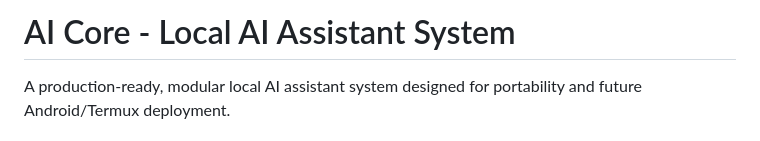
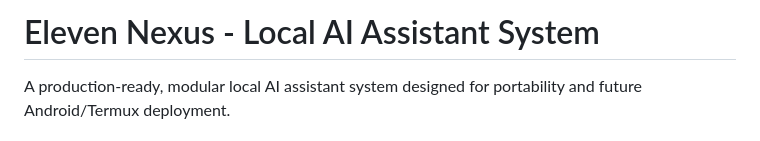
Before and after one commit to slythnox/Arch-Eleven, a Markdown page: README.md, the part around the change. Drawn GitHub-style.

```diff
--- a/README.md
+++ b/README.md
@@ -1,4 +1,4 @@
-# AI Core - Local AI Assistant System
+# Eleven Nexus - Local AI Assistant System
 
 A production-ready, modular local AI assistant system designed for portability and future Android/Termux deployment.
 
```
